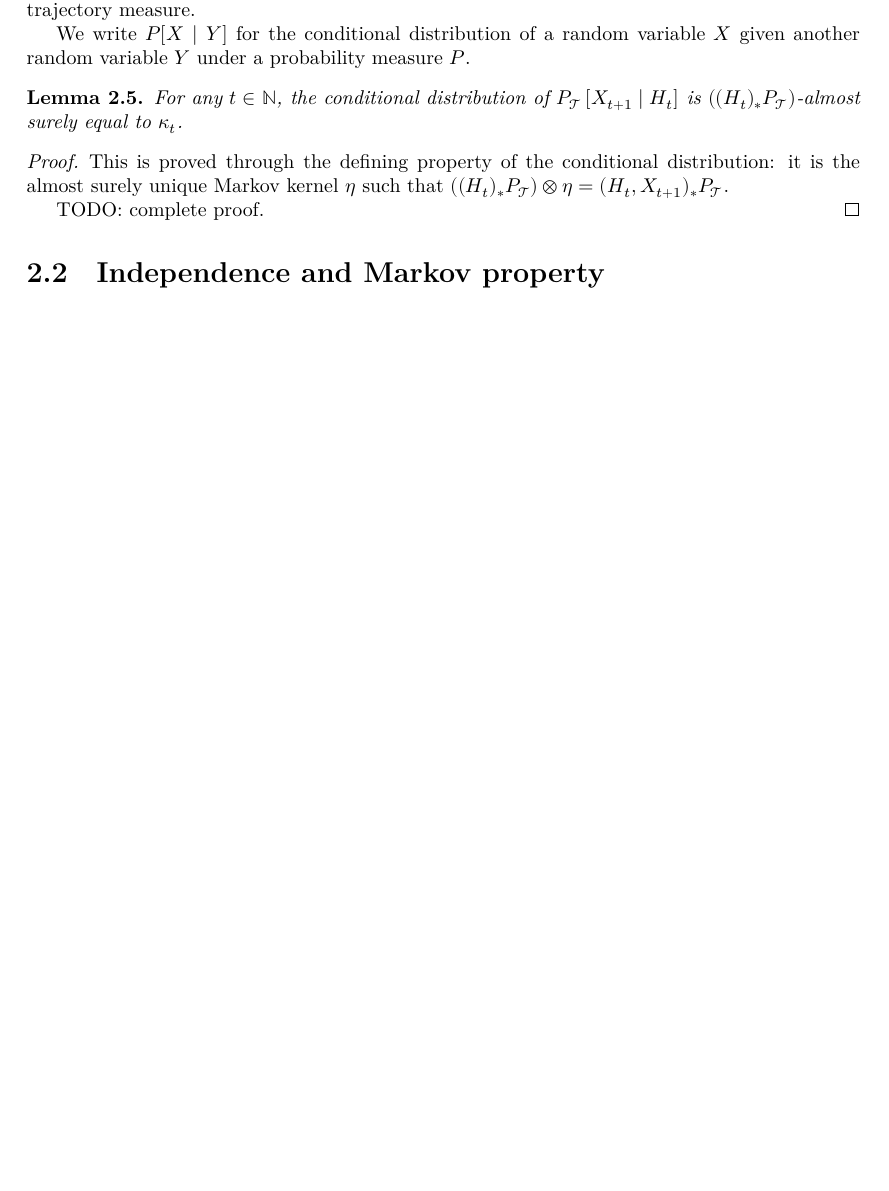
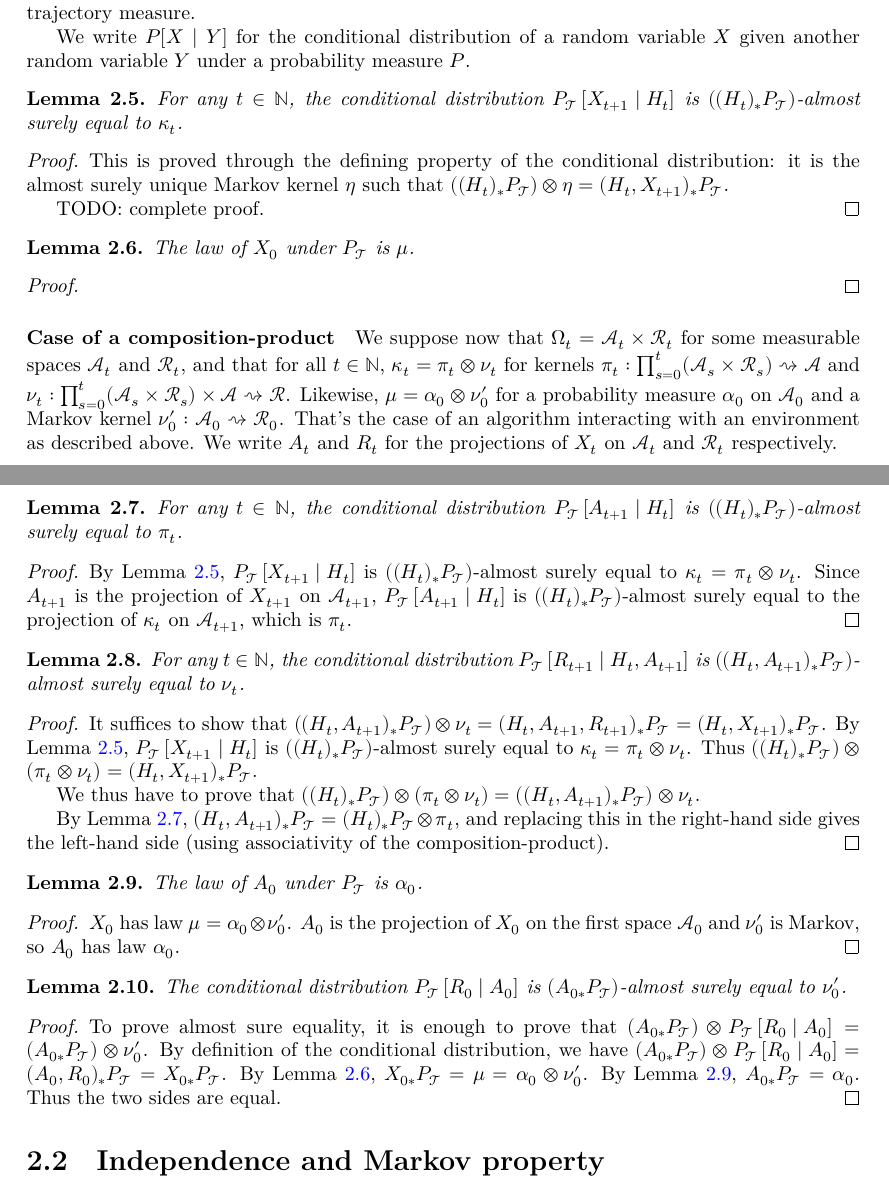
Before and after one commit to RemyDegenne/lean-bandits, a LaTeX document (blueprint/src/print.tex, which reads blueprint/src/chapters/probabilitySpace.tex): part of page 4 of 14 before the commit and two parts of pages 4 and 5 of 15 after it, the two joined at a grey line, cut so that both start at the same text, the shorter picture padded with empty space. Compiled offline with XeLaTeX.

Commit message:
blueprint: add condDistrib lemmas

```diff
--- a/blueprint/src/chapters/probabilitySpace.tex
+++ b/blueprint/src/chapters/probabilitySpace.tex
@@ -81,7 +81,7 @@ We write $P[X \mid Y]$ for the conditional distribution of a random variable $X$
   \uses{def:history, def:trajMeasure}
   \leanok
   \lean{ProbabilityTheory.Kernel.condDistrib_trajMeasure_ae_eq_kernel}
-For any $t \in \mathbb{N}$, the conditional distribution of $P_{\mathcal{T}}\left[X_{t+1} \mid H_t\right]$ is $((H_t)_* P_{\mathcal{T}})$-almost surely equal to $\kappa_t$.
+For any $t \in \mathbb{N}$, the conditional distribution $P_{\mathcal{T}}\left[X_{t+1} \mid H_t\right]$ is $((H_t)_* P_{\mathcal{T}})$-almost surely equal to $\kappa_t$.
 \end{lemma}
 
 \begin{proof}\leanok
@@ -91,6 +91,80 @@ TODO: complete proof.
 \end{proof}
 
 
+\begin{lemma}\label{lem:law_X_zero}
+  \uses{def:history, def:trajMeasure}
+The law of $X_0$ under $P_{\mathcal{T}}$ is $\mu$.
+\end{lemma}
+
+\begin{proof}
+
+\end{proof}
+
+
+\paragraph{Case of a composition-product}
+
+We suppose now that $\Omega_t = \mathcal{A}_t \times \mathcal{R}_t$ for some measurable spaces $\mathcal{A}_t$ and $\mathcal{R}_t$, and that for all $t \in \mathbb{N}$, $\kappa_t = \pi_t \otimes \nu_t$ for kernels $\pi_t : \prod_{s=0}^t(\mathcal{A}_s \times \mathcal{R}_s) \rightsquigarrow \mathcal{A}$ and $\nu_t : \prod_{s=0}^t(\mathcal{A}_s \times \mathcal{R}_s) \times \mathcal{A} \rightsquigarrow \mathcal{R}$.
+Likewise, $\mu = \alpha_0 \otimes \nu'_0$ for a probability measure $\alpha_0$ on $\mathcal{A}_0$ and a Markov kernel $\nu'_0 : \mathcal{A}_0 \rightsquigarrow \mathcal{R}_0$.
+That's the case of an algorithm interacting with an environment as described above.
+We write $A_t$ and $R_t$ for the projections of $X_t$ on $\mathcal{A}_t$ and $\mathcal{R}_t$ respectively.
+
+\begin{lemma}\label{lem:condDistrib_A_add_one}
+  \uses{def:history, def:trajMeasure}
+For any $t \in \mathbb{N}$, the conditional distribution $P_{\mathcal{T}}\left[A_{t+1} \mid H_t\right]$ is $((H_t)_* P_{\mathcal{T}})$-almost surely equal to $\pi_t$.
+\end{lemma}
+
+\begin{proof}
+  \uses{lem:condDistrib_X_add_one}
+By Lemma~\ref{lem:condDistrib_X_add_one}, $P_{\mathcal{T}}\left[X_{t+1} \mid H_t\right]$ is $((H_t)_* P_{\mathcal{T}})$-almost surely equal to $\kappa_t = \pi_t \otimes \nu_t$.
+Since $A_{t+1}$ is the projection of $X_{t+1}$ on $\mathcal{A}_{t+1}$, $P_{\mathcal{T}}\left[A_{t+1} \mid H_t\right]$ is $((H_t)_* P_{\mathcal{T}})$-almost surely equal to the projection of $\kappa_t$ on $\mathcal{A}_{t+1}$, which is $\pi_t$.
+\end{proof}
+
+
+\begin{lemma}\label{lem:condDistrib_R_add_one}
+  \uses{def:history, def:trajMeasure}
+For any $t \in \mathbb{N}$, the conditional distribution $P_{\mathcal{T}}\left[R_{t+1} \mid H_t, A_{t+1}\right]$ is $((H_t, A_{t+1})_* P_{\mathcal{T}})$-almost surely equal to $\nu_t$.
+\end{lemma}
+
+\begin{proof}
+  \uses{lem:condDistrib_X_add_one, lem:condDistrib_A_add_one}
+It suffices to show that $((H_t, A_{t+1})_* P_{\mathcal{T}}) \otimes \nu_t = (H_t, A_{t+1}, R_{t+1})_* P_{\mathcal{T}} = (H_t, X_{t+1})_* P_{\mathcal{T}}$.
+By Lemma~\ref{lem:condDistrib_X_add_one}, $P_{\mathcal{T}}\left[X_{t+1} \mid H_t\right]$ is $((H_t)_* P_{\mathcal{T}})$-almost surely equal to $\kappa_t = \pi_t \otimes \nu_t$.
+Thus $((H_t)_* P_{\mathcal{T}}) \otimes (\pi_t \otimes \nu_t) = (H_t, X_{t+1})_* P_{\mathcal{T}}$.
+
+We thus have to prove that $((H_t)_* P_{\mathcal{T}}) \otimes (\pi_t \otimes \nu_t) = ((H_t, A_{t+1})_* P_{\mathcal{T}}) \otimes \nu_t$.
+
+By Lemma~\ref{lem:condDistrib_A_add_one}, $(H_t, A_{t+1})_* P_{\mathcal{T}} = (H_t)_* P_{\mathcal{T}} \otimes \pi_t$, and replacing this in the right-hand side gives the left-hand side (using associativity of the composition-product).
+\end{proof}
+
+
+\begin{lemma}\label{lem:law_A_zero}
+  \uses{def:history, def:trajMeasure}
+The law of $A_0$ under $P_{\mathcal{T}}$ is $\alpha_0$.
+\end{lemma}
+
+\begin{proof}
+  \uses{lem:law_X_zero}
+$X_0$ has law $\mu = \alpha_0 \otimes \nu'_0$. $A_0$ is the projection of $X_0$ on the first space $\mathcal{A}_0$ and $\nu_0'$ is Markov, so $A_0$ has law $\alpha_0$.
+\end{proof}
+
+
+\begin{lemma}\label{lem:condDistrib_R_zero}
+  \uses{def:history, def:trajMeasure}
+The conditional distribution $P_{\mathcal{T}}\left[R_0 \mid A_0\right]$ is $(A_{0*} P_{\mathcal{T}})$-almost surely equal to $\nu'_0$.
+\end{lemma}
+
+\begin{proof}
+  \uses{lem:law_X_zero}
+To prove almost sure equality, it is enough to prove that $(A_{0*} P_{\mathcal{T}}) \otimes P_{\mathcal{T}}\left[R_0 \mid A_0\right] = (A_{0*} P_{\mathcal{T}}) \otimes \nu'_0$.
+By definition of the conditional distribution, we have $(A_{0*} P_{\mathcal{T}}) \otimes P_{\mathcal{T}}\left[R_0 \mid A_0\right] = (A_0, R_0)_* P_{\mathcal{T}} = X_{0*} P_{\mathcal{T}}$.
+By Lemma~\ref{lem:law_X_zero}, $X_{0*} P_{\mathcal{T}} = \mu = \alpha_0 \otimes \nu'_0$.
+By Lemma~\ref{lem:law_A_zero}, $A_{0*} P_{\mathcal{T}} = \alpha_0$.
+Thus the two sides are equal.
+\end{proof}
+
+
+
+
 \section{Independence and Markov property}
 
 The structure of the sequence of kernels $(\kappa_t)_{t \in \mathbb{N}}$ is reflected in independence properties of the sequence of random variables $(X_t)_{t \in \mathbb{N}}$.
```
